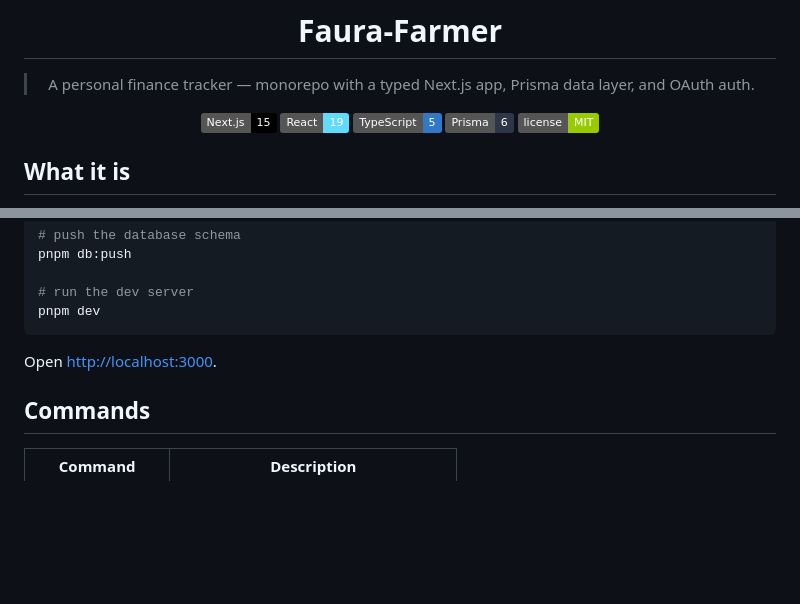
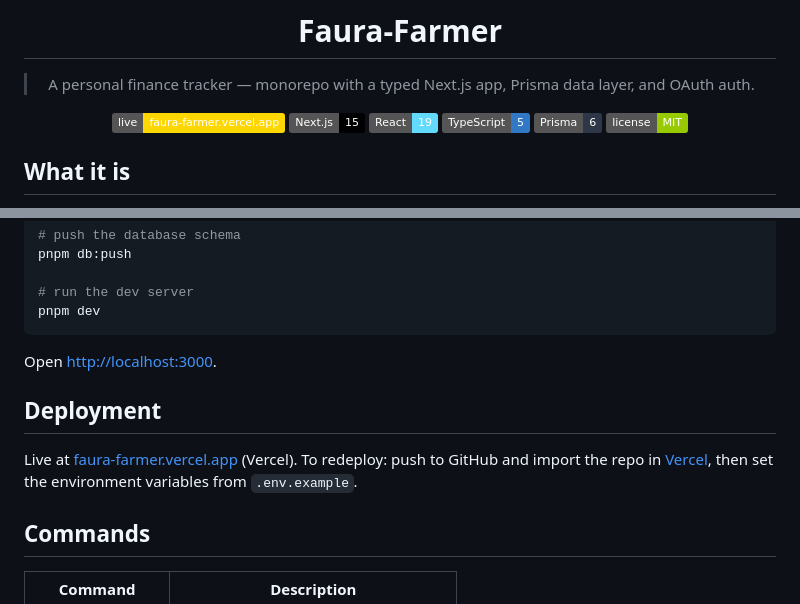
Before and after one commit to jayarpelicano01/faura-farmer, a Markdown page: README.md, 2 parts joined by grey strips. Drawn GitHub-style; badges without logos; blank space fills up the shorter version.

Commit message:
docs: add live demo badge and deployment section to README

```diff
--- a/README.md
+++ b/README.md
@@ -4,6 +4,7 @@
 
 > A personal finance tracker — monorepo with a typed Next.js app, Prisma data layer, and OAuth auth.
 
+[![Live Demo](https://img.shields.io/badge/live-faura--farmer.vercel.app-FFD700)](https://faura-farmer.vercel.app)
 [![Next.js](https://img.shields.io/badge/Next.js-15-black)](https://nextjs.org)
 [![React](https://img.shields.io/badge/React-19-61dafb)](https://react.dev)
 [![TypeScript](https://img.shields.io/badge/TypeScript-5-3178c6)](https://www.typescriptlang.org)
@@ -73,6 +74,10 @@ pnpm dev
 
 Open [http://localhost:3000](http://localhost:3000).
 
+## Deployment
+
+Live at [faura-farmer.vercel.app](https://faura-farmer.vercel.app) (Vercel). To redeploy: push to GitHub and import the repo in [Vercel](https://vercel.com), then set the environment variables from `.env.example`.
+
 ## Commands
 
 | Command | Description |
```
